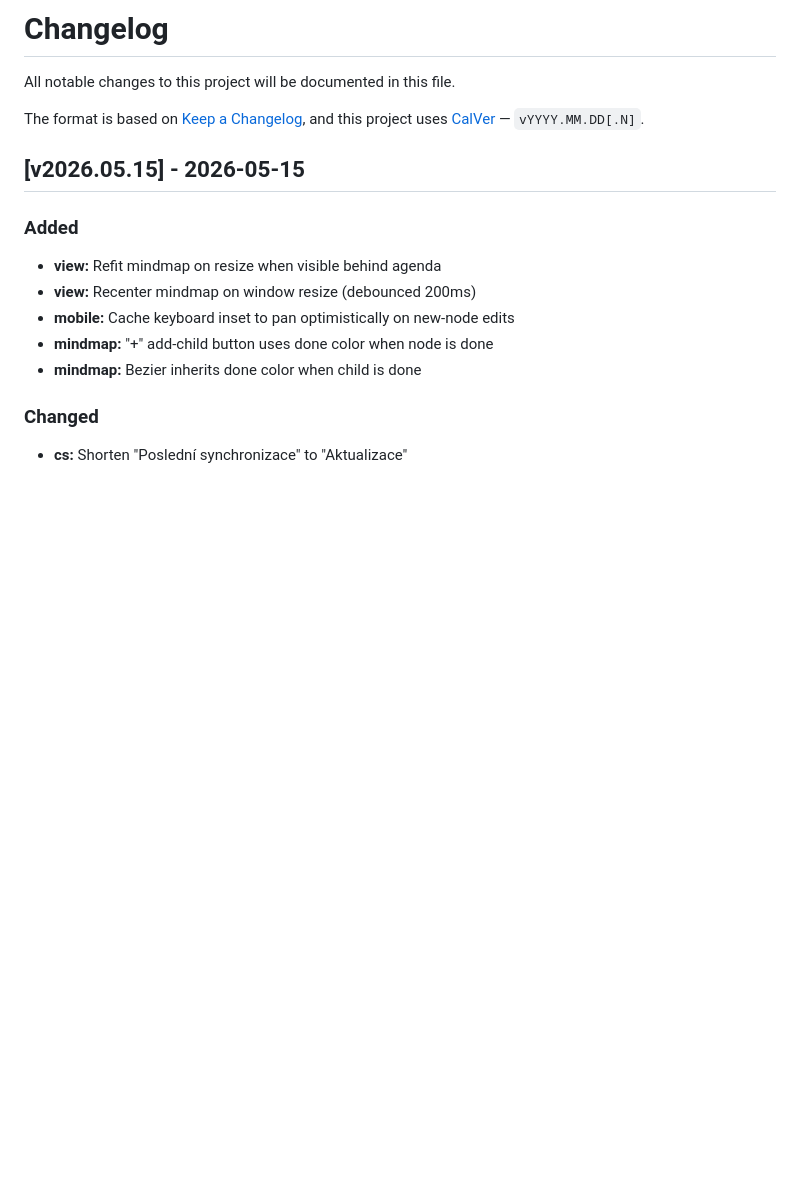
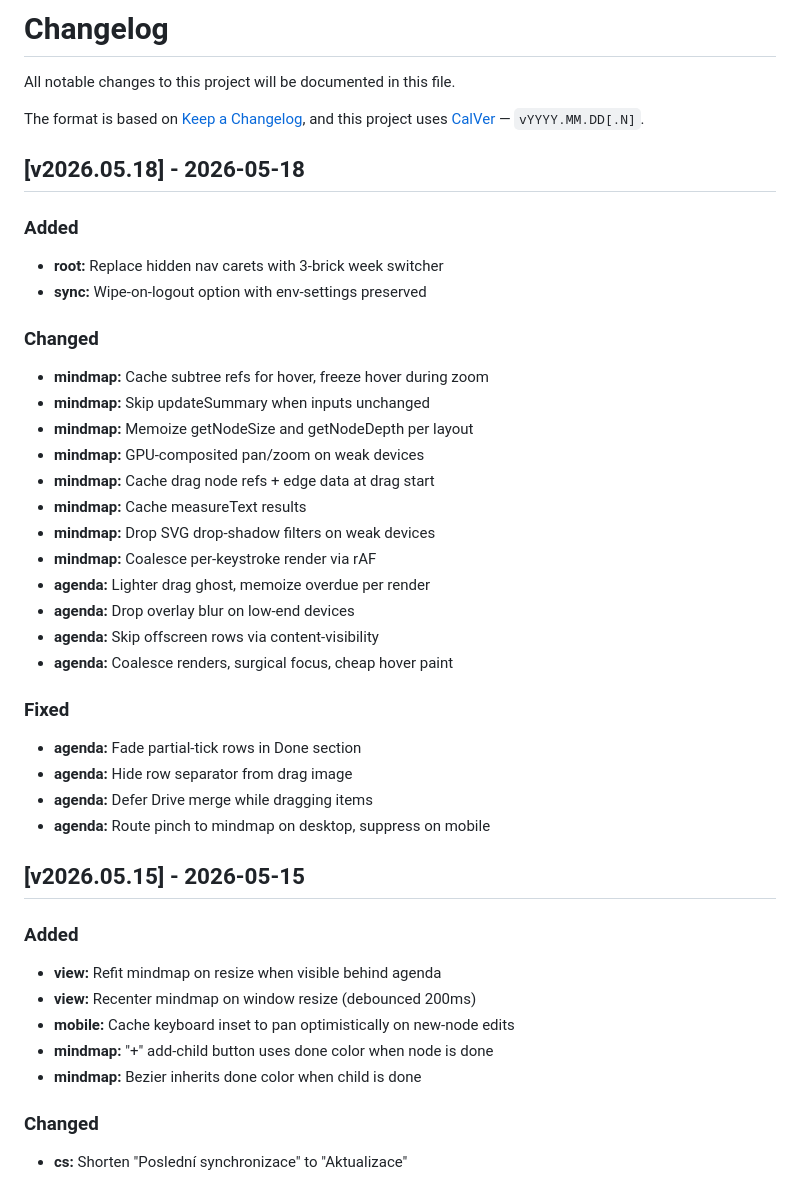
Before and after one commit to kruxik/zenit-week, a Markdown page: CHANGELOG.md, the part around the change. Drawn GitHub-style; blank space fills up the shorter version.

Commit message:
chore(release): v2026.05.18

```diff
--- a/CHANGELOG.md
+++ b/CHANGELOG.md
@@ -4,6 +4,35 @@ All notable changes to this project will be documented in this file.
 
 The format is based on [Keep a Changelog](https://keepachangelog.com/en/1.1.0/),
 and this project uses [CalVer](https://calver.org/) — `vYYYY.MM.DD[.N]`.
+
+## [v2026.05.18] - 2026-05-18
+
+### Added
+
+- **root:** Replace hidden nav carets with 3-brick week switcher
+- **sync:** Wipe-on-logout option with env-settings preserved
+
+### Changed
+
+- **mindmap:** Cache subtree refs for hover, freeze hover during zoom
+- **mindmap:** Skip updateSummary when inputs unchanged
+- **mindmap:** Memoize getNodeSize and getNodeDepth per layout
+- **mindmap:** GPU-composited pan/zoom on weak devices
+- **mindmap:** Cache drag node refs + edge data at drag start
+- **mindmap:** Cache measureText results
+- **mindmap:** Drop SVG drop-shadow filters on weak devices
+- **mindmap:** Coalesce per-keystroke render via rAF
+- **agenda:** Lighter drag ghost, memoize overdue per render
+- **agenda:** Drop overlay blur on low-end devices
+- **agenda:** Skip offscreen rows via content-visibility
+- **agenda:** Coalesce renders, surgical focus, cheap hover paint
+
+### Fixed
+
+- **agenda:** Fade partial-tick rows in Done section
+- **agenda:** Hide row separator from drag image
+- **agenda:** Defer Drive merge while dragging items
+- **agenda:** Route pinch to mindmap on desktop, suppress on mobile
 
 ## [v2026.05.15] - 2026-05-15
 
```
